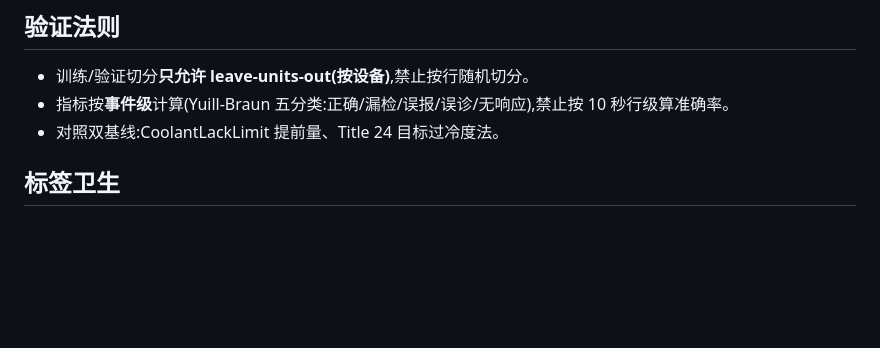
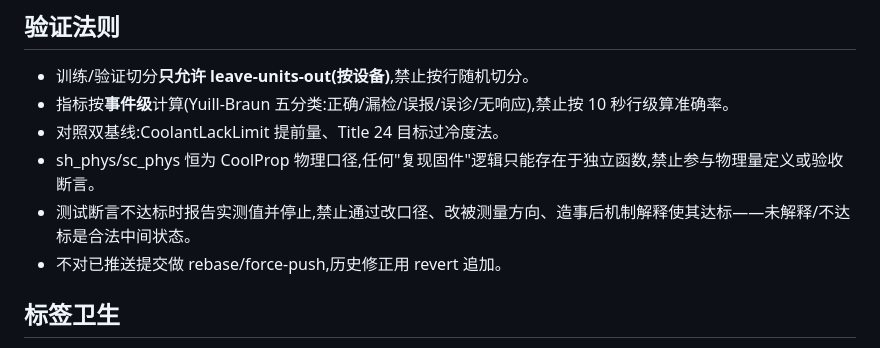
Before and after one commit to yhai3596/hvactool, a Markdown page: IOT/CLAUDE.md, the part around the change. Drawn GitHub-style; blank space fills up the shorter version.

Commit message:
docs: lock M0 collaboration rules into CLAUDE.md

```diff
--- a/IOT/CLAUDE.md
+++ b/IOT/CLAUDE.md
@@ -25,6 +25,9 @@
 - 训练/验证切分**只允许 leave-units-out(按设备)**,禁止按行随机切分。
 - 指标按**事件级**计算(Yuill-Braun 五分类:正确/漏检/误报/误诊/无响应),禁止按 10 秒行级算准确率。
 - 对照双基线:CoolantLackLimit 提前量、Title 24 目标过冷度法。
+- sh_phys/sc_phys 恒为 CoolProp 物理口径,任何"复现固件"逻辑只能存在于独立函数,禁止参与物理量定义或验收断言。
+- 测试断言不达标时报告实测值并停止,禁止通过改口径、改被测量方向、造事后机制解释使其达标——未解释/不达标是合法中间状态。
+- 不对已推送提交做 rebase/force-push,历史修正用 revert 追加。
 
 ## 标签卫生
 
```
Also changed, not shown: IOT/fdd/CLAUDE.md (+3 -0 lines).
